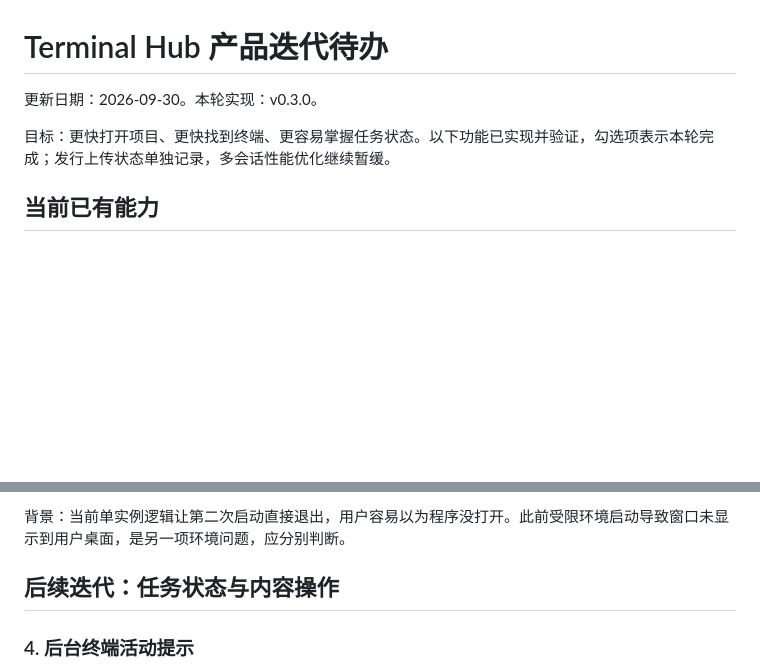
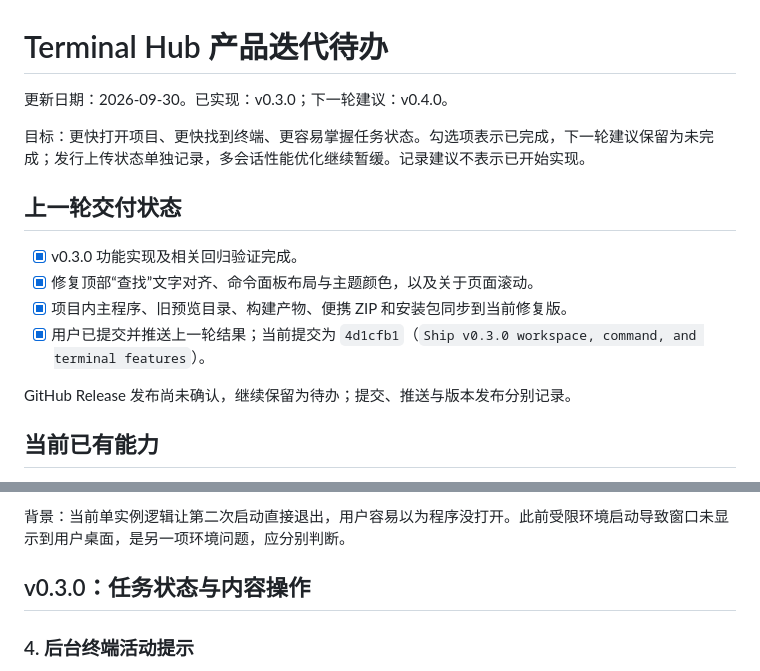
Before and after one commit to coffe01-10/TerminalHub, a Markdown page: docs/TODO.md, 2 parts joined by grey strips. GitHub-like rendering; blank space fills up the shorter version.

```diff
--- a/docs/TODO.md
+++ b/docs/TODO.md
@@ -1,8 +1,17 @@
 # Terminal Hub 产品迭代待办
 
-更新日期：2026-09-30。本轮实现：v0.3.0。
+更新日期：2026-09-30。已实现：v0.3.0；下一轮建议：v0.4.0。
 
-目标：更快打开项目、更快找到终端、更容易掌握任务状态。以下功能已实现并验证，勾选项表示本轮完成；发行上传状态单独记录，多会话性能优化继续暂缓。
+目标：更快打开项目、更快找到终端、更容易掌握任务状态。勾选项表示已完成，下一轮建议保留为未完成；发行上传状态单独记录，多会话性能优化继续暂缓。记录建议不表示已开始实现。
+
+## 上一轮交付状态
+
+- [x] v0.3.0 功能实现及相关回归验证完成。
+- [x] 修复顶部“查找”文字对齐、命令面板布局与主题颜色，以及关于页面滚动。
+- [x] 项目内主程序、旧预览目录、构建产物、便携 ZIP 和安装包同步到当前修复版。
+- [x] 用户已提交并推送上一轮结果；当前提交为 `4d1cfb1`（`Ship v0.3.0 workspace, command, and terminal features`）。
+
+GitHub Release 发布尚未确认，继续保留为待办；提交、推送与版本发布分别记录。
 
 ## 当前已有能力
 
@@ -43,7 +52,7 @@
 
 背景：当前单实例逻辑让第二次启动直接退出，用户容易以为程序没打开。此前受限环境启动导致窗口未显示到用户桌面，是另一项环境问题，应分别判断。
 
-## 后续迭代：任务状态与内容操作
+## v0.3.0：任务状态与内容操作
 
 ### 4. 后台终端活动提示
 
```
Also changed, not shown: other parts of docs/TODO.md (+60 -1 lines).
